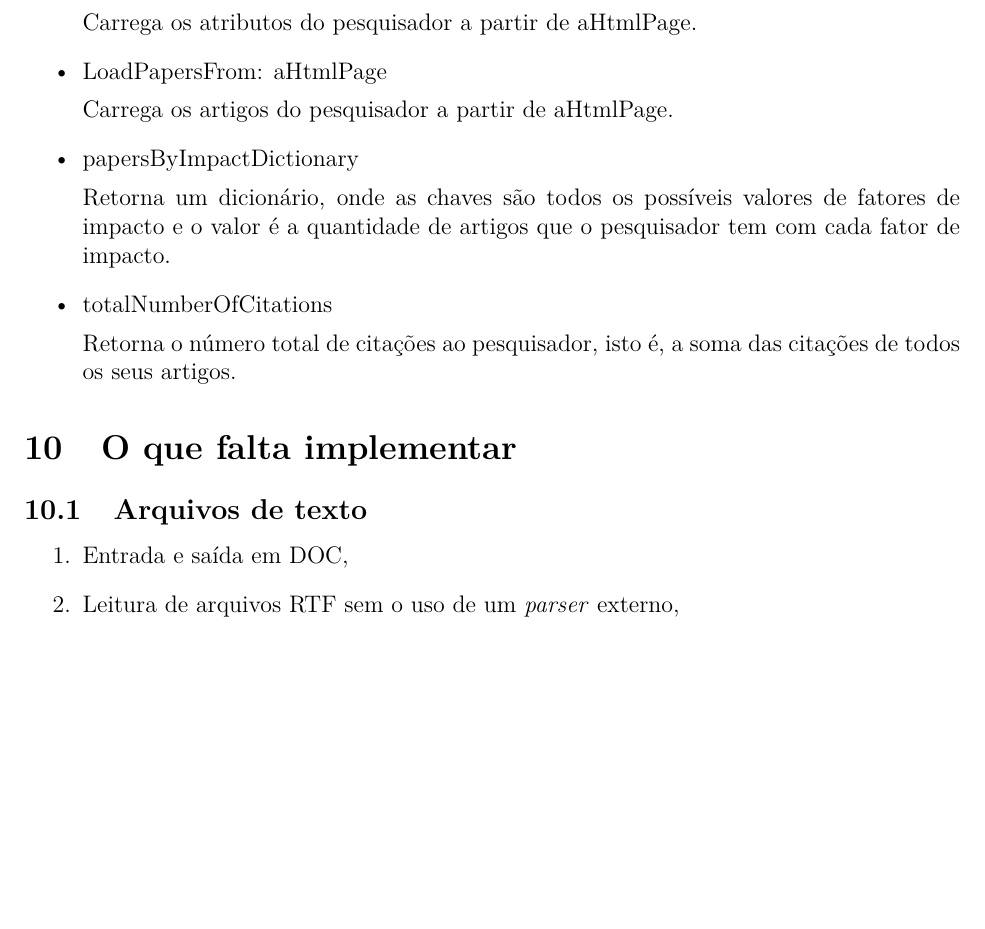
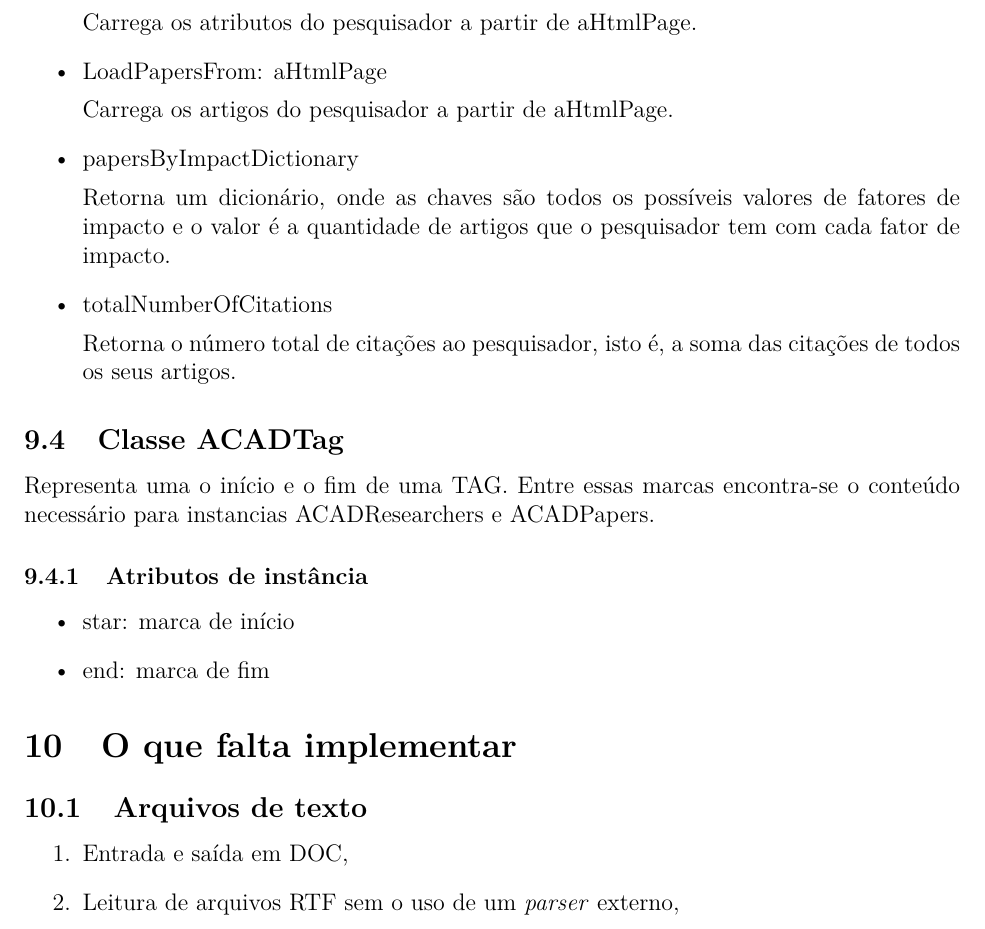
Before and after one commit to ime-poo/goddoc, a LaTeX document (main.tex, which reads GODAcademics.tex): part of page 37 of 39 before the commit and part of page 37 of 40 after it, cut so that both start at the same text, the shorter picture padded with empty space. Compiled offline with pdfLaTeX.

Commit message:
Adiciona documentacao do GODAcademics:ACADTag

```diff
--- a/GODAcademics.tex
+++ b/GODAcademics.tex
@@ -189,3 +187,16 @@ Representa um pesquisador.
   Retorna o número total de citações ao pesquisador, isto é, a soma das citações de todos os  seus artigos.
 
 \end{itemize}
+
+\subsection{Classe ACADTag}
+
+Representa uma o início e o fim de uma TAG. Entre essas marcas encontra-se o conteúdo necessário para instancias ACADResearchers e ACADPapers.
+
+\subsubsection{Atributos de instância}
+
+\begin{itemize}
+  \item star: marca de início
+
+  \item end: marca de fim
+
+\end{itemize}
```
Also changed, not shown: GODAcademics.tex (2 more changed lines).
